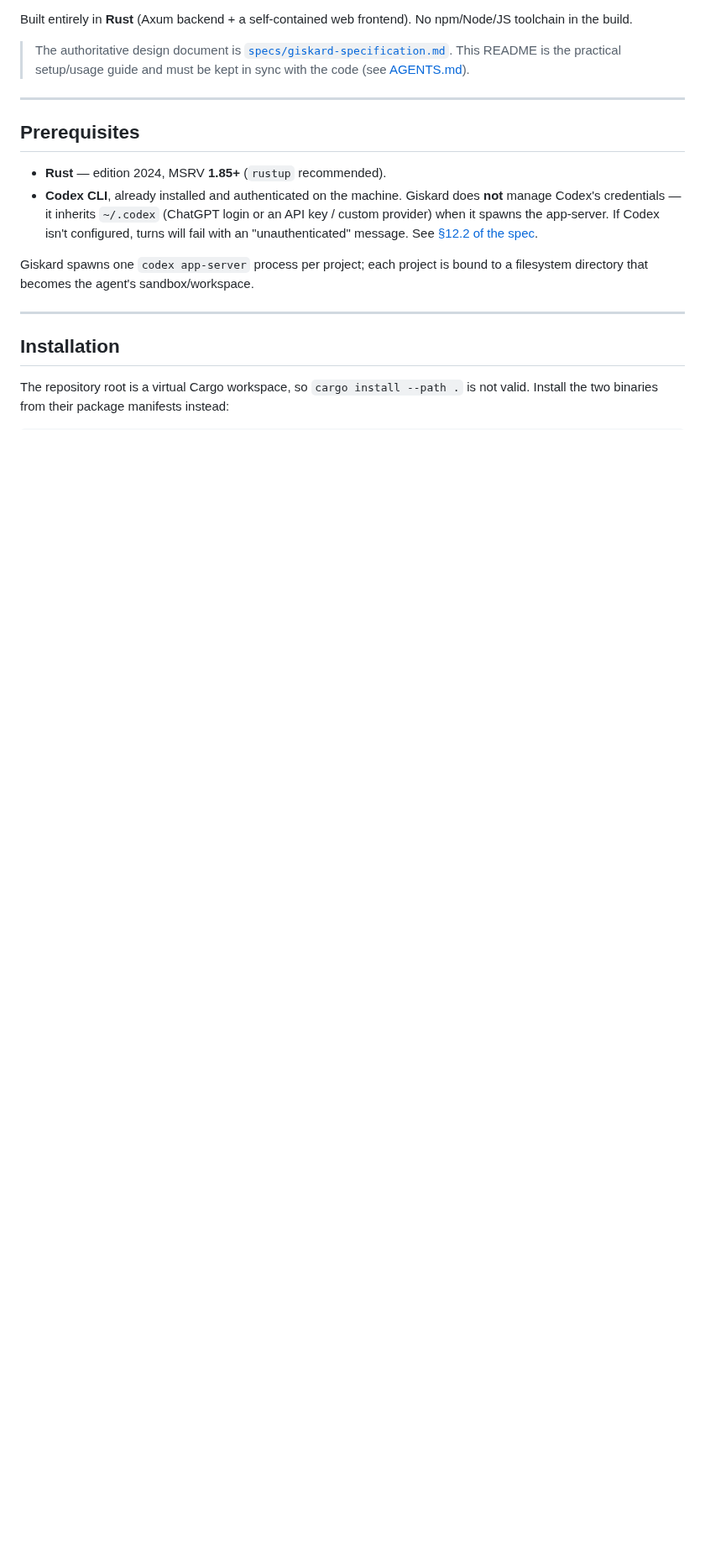
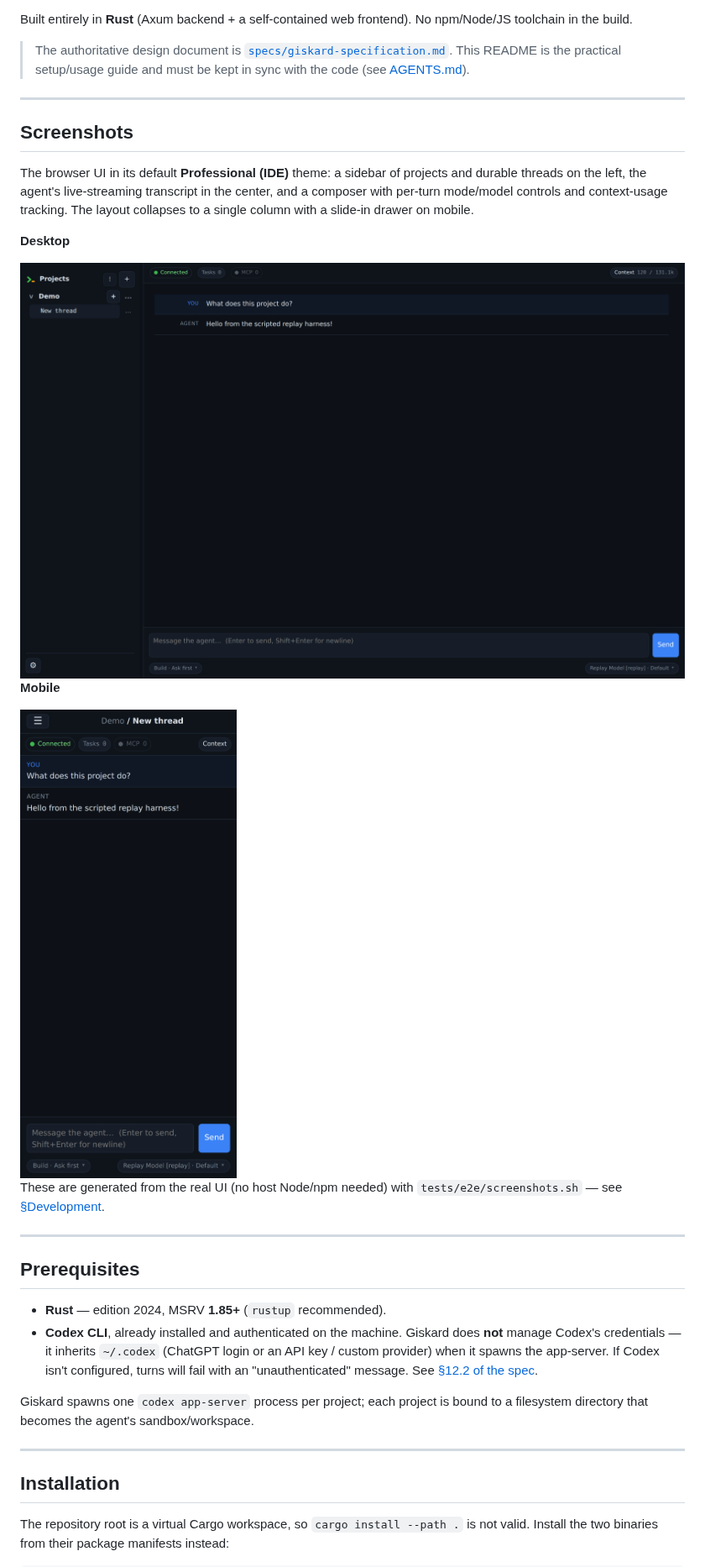
Before and after one commit to marmeladema/Giskard, a Markdown page: README.md, the part around one of its changes. Shown at 84% size. Drawn GitHub-style; pictures changed too: docs/screenshots/ide-desktop.png (added), docs/screenshots/ide-mobile.png (added); blank space fills up the shorter version.

```diff
--- a/README.md
+++ b/README.md
@@ -13,6 +13,26 @@ in the build.
 > The authoritative design document is [`specs/giskard-specification.md`](specs/giskard-specification.md).
 > This README is the practical setup/usage guide and must be kept in sync with the code (see
 > [AGENTS.md](AGENTS.md)).
+
+---
+
+## Screenshots
+
+The browser UI in its default **Professional (IDE)** theme: a sidebar of projects and durable
+threads on the left, the agent's live-streaming transcript in the center, and a composer with
+per-turn mode/model controls and context-usage tracking. The layout collapses to a single column
+with a slide-in drawer on mobile.
+
+**Desktop**
+
+<img src="docs/screenshots/ide-desktop.png" alt="Giskard IDE theme on desktop — projects sidebar, streaming transcript, and composer" width="820" />
+
+**Mobile**
+
+<img src="docs/screenshots/ide-mobile.png" alt="Giskard IDE theme on mobile — single column with the thread transcript and composer" width="300" />
+
+These are generated from the real UI (no host Node/npm needed) with `tests/e2e/screenshots.sh` — see
+[§Development](#development).
 
 ---
 
```
Also changed, not shown: other parts of README.md (+7 -0 lines), AGENTS.md (+7 -0 lines), 4 other files.
